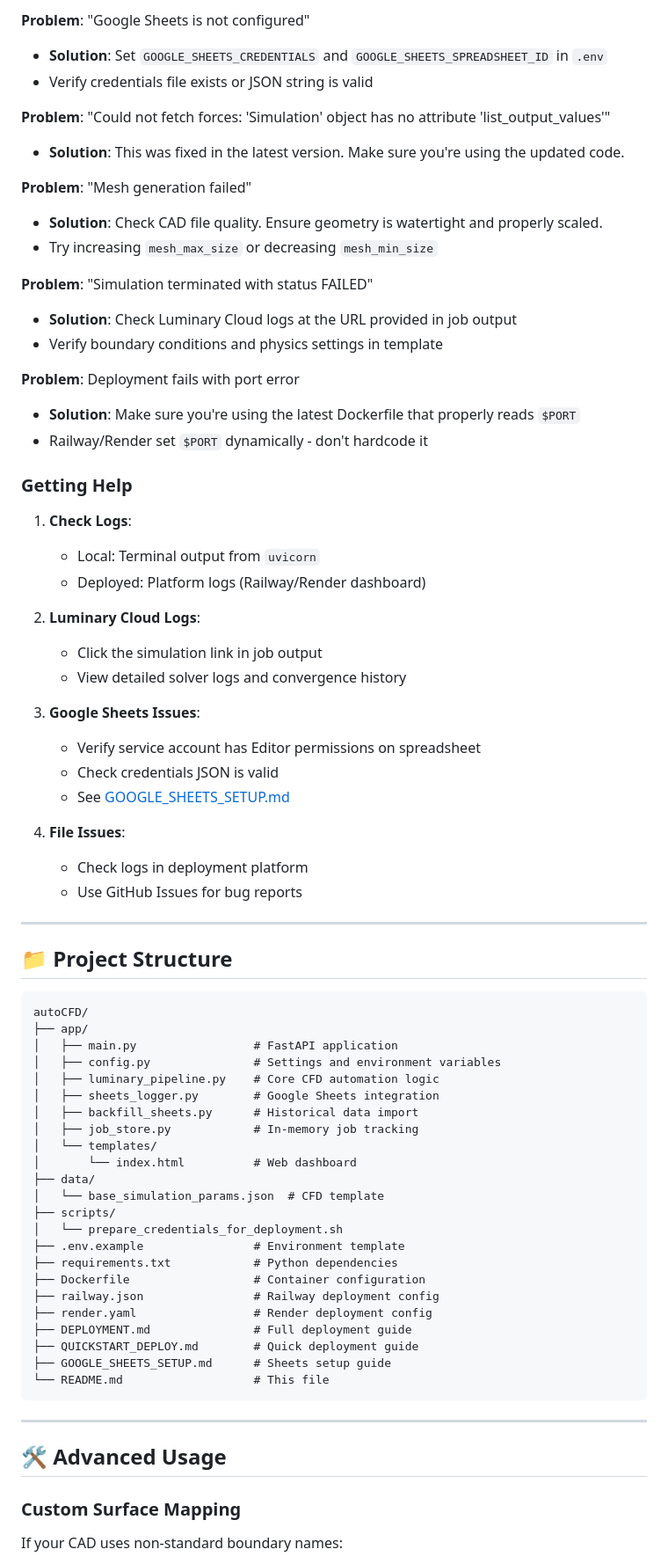
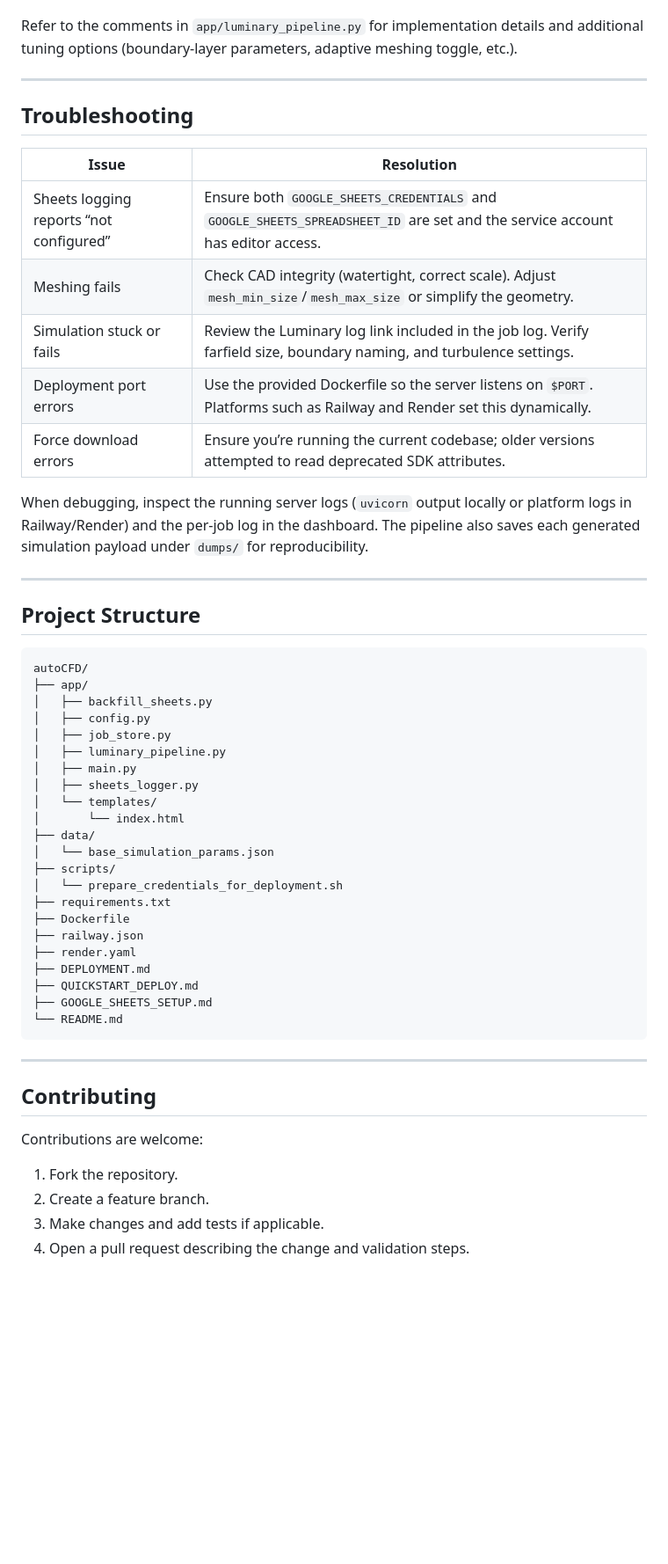
Before and after one commit to DoggoOP/SolarCarLuminaryAutoCFD, a Markdown page: README.md, the part around one of its changes. Shown at 88% size. Rendered like a GitHub page; blank space fills up the shorter version.

````diff
--- a/README.md
+++ b/README.md
@@ -334,77 +206,57 @@ curl http://localhost:8000/jobs/abc123
 
-**Problem**: "Google Sheets is not configured"
-- **Solution**: Set `GOOGLE_SHEETS_CREDENTIALS` and `GOOGLE_SHEETS_SPREADSHEET_ID` in `.env`
-- Verify credentials file exists or JSON string is valid
-
-**Problem**: "Could not fetch forces: 'Simulation' object has no attribute 'list_output_values'"
-- **Solution**: This was fixed in the latest version. Make sure you're using the updated code.
-
-**Problem**: "Mesh generation failed"
-- **Solution**: Check CAD file quality. Ensure geometry is watertight and properly scaled.
-- Try increasing `mesh_max_size` or decreasing `mesh_min_size`
-
-**Problem**: "Simulation terminated with status FAILED"
-- **Solution**: Check Luminary Cloud logs at the URL provided in job output
-- Verify boundary conditions and physics settings in template
-
-**Problem**: Deployment fails with port error
-- **Solution**: Make sure you're using the latest Dockerfile that properly reads `$PORT`
-- Railway/Render set `$PORT` dynamically - don't hardcode it
-
-### Getting Help
-
-1. **Check Logs**:
-   - Local: Terminal output from `uvicorn`
-   - Deployed: Platform logs (Railway/Render dashboard)
-
-2. **Luminary Cloud Logs**:
-   - Click the simulation link in job output
-   - View detailed solver logs and convergence history
-
-3. **Google Sheets Issues**:
-   - Verify service account has Editor permissions on spreadsheet
-   - Check credentials JSON is valid
-   - See [GOOGLE_SHEETS_SETUP.md](GOOGLE_SHEETS_SETUP.md)
-
-4. **File Issues**:
-   - Check logs in deployment platform
-   - Use GitHub Issues for bug reports
+Refer to the comments in `app/luminary_pipeline.py` for implementation details and additional tuning options (boundary-layer parameters, adaptive meshing toggle, etc.).
 
 ---
 
-## 📁 Project Structure
+## Troubleshooting
+
+| Issue | Resolution |
+|-------|------------|
+| Sheets logging reports “not configured” | Ensure both `GOOGLE_SHEETS_CREDENTIALS` and `GOOGLE_SHEETS_SPREADSHEET_ID` are set and the service account has editor access. |
+| Meshing fails | Check CAD integrity (watertight, correct scale). Adjust `mesh_min_size`/`mesh_max_size` or simplify the geometry. |
+| Simulation stuck or fails | Review the Luminary log link included in the job log. Verify farfield size, boundary naming, and turbulence settings. |
+| Deployment port errors | Use the provided Dockerfile so the server listens on `$PORT`. Platforms such as Railway and Render set this dynamically. |
+| Force download errors | Ensure you’re running the current codebase; older versions attempted to read deprecated SDK attributes. |
+
+When debugging, inspect the running server logs (`uvicorn` output locally or platform logs in Railway/Render) and the per-job log in the dashboard. The pipeline also saves each generated simulation payload under `dumps/` for reproducibility.
+
+---
+
+## Project Structure
 
 ```
 autoCFD/
 ├── app/
-│   ├── main.py                 # FastAPI application
-│   ├── config.py               # Settings and environment variables
-│   ├── luminary_pipeline.py    # Core CFD automation logic
-│   ├── sheets_logger.py        # Google Sheets integration
-│   ├── backfill_sheets.py      # Historical data import
-│   ├── job_store.py            # In-memory job tracking
+│   ├── backfill_sheets.py
+│   ├── config.py
+│   ├── job_store.py
+│   ├── luminary_pipeline.py
+│   ├── main.py
+│   ├── sheets_logger.py
 │   └── templates/
-│       └── index.html          # Web dashboard
+│       └── index.html
 ├── data/
-│   └── base_simulation_params.json  # CFD template
+│   └── base_simulation_params.json
 ├── scripts/
 │   └── prepare_credentials_for_deployment.sh
-├── .env.example                # Environment template
-├── requirements.txt            # Python dependencies
-├── Dockerfile                  # Container configuration
-├── railway.json                # Railway deployment config
-├── render.yaml                 # Render deployment config
-├── DEPLOYMENT.md               # Full deployment guide
-├── QUICKSTART_DEPLOY.md        # Quick deployment guide
-├── GOOGLE_SHEETS_SETUP.md      # Sheets setup guide
-└── README.md                   # This file
+├── requirements.txt
+├── Dockerfile
+├── railway.json
+├── render.yaml
+├── DEPLOYMENT.md
+├── QUICKSTART_DEPLOY.md
+├── GOOGLE_SHEETS_SETUP.md
+└── README.md
 ```
 
 ---
 
-## 🛠️ Advanced Usage
+## Contributing
 
-### Custom Surface Mapping
+Contributions are welcome:
 
-If your CAD uses non-standard boundary names:
+1. Fork the repository.
+2. Create a feature branch.
+3. Make changes and add tests if applicable.
+4. Open a pull request describing the change and validation steps.
 
````
Also changed, not shown: other parts of README.md (+121 -363 lines).
